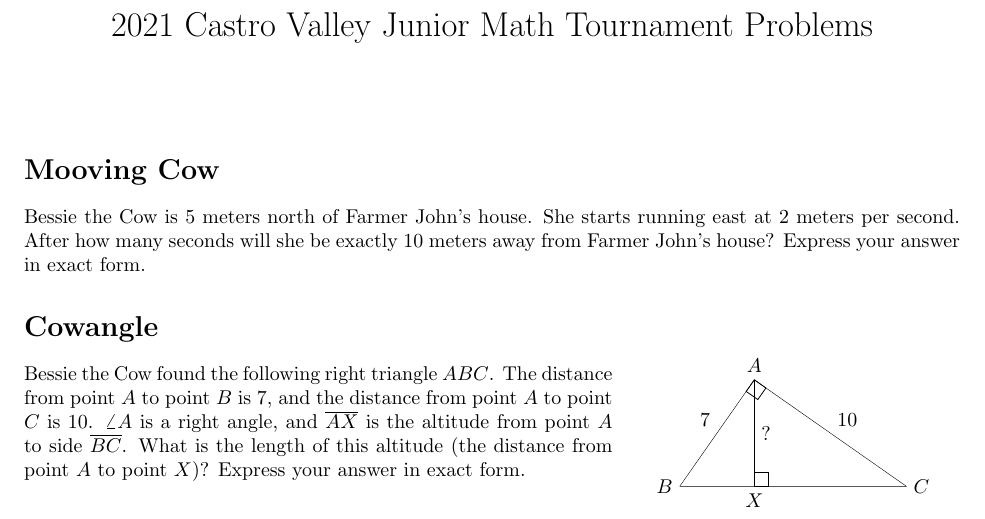
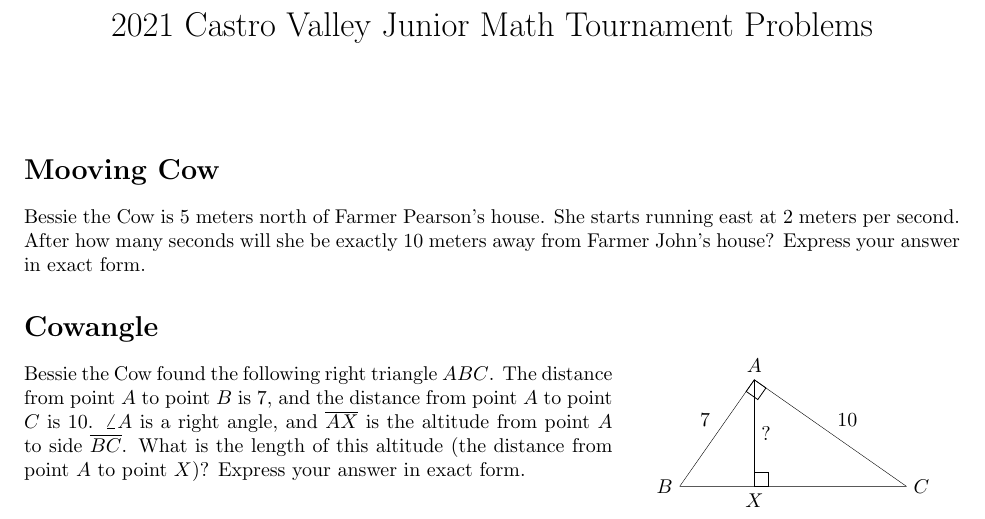
Before and after one commit to CVMuAlphaTheta/cvjmt, a LaTeX CV (cvjmt/problems.tex): part of page 1 of 3, cut so that both start at the same text. Compiled offline with pdfLaTeX.

Commit message:
Minor improvements

```diff
--- a/cvjmt/problems.tex
+++ b/cvjmt/problems.tex
@@ -16,7 +16,7 @@
 \maketitle
 
 \section*{Mooving Cow}
-Bessie the Cow is $5$ meters north of Farmer John's house.
+Bessie the Cow is $5$ meters north of Farmer Pearson's house.
 She starts running east at $2$ meters per second.
 After how many seconds will she be exactly $10$ meters away from Farmer John's house?
 Express your answer in exact form.
```
